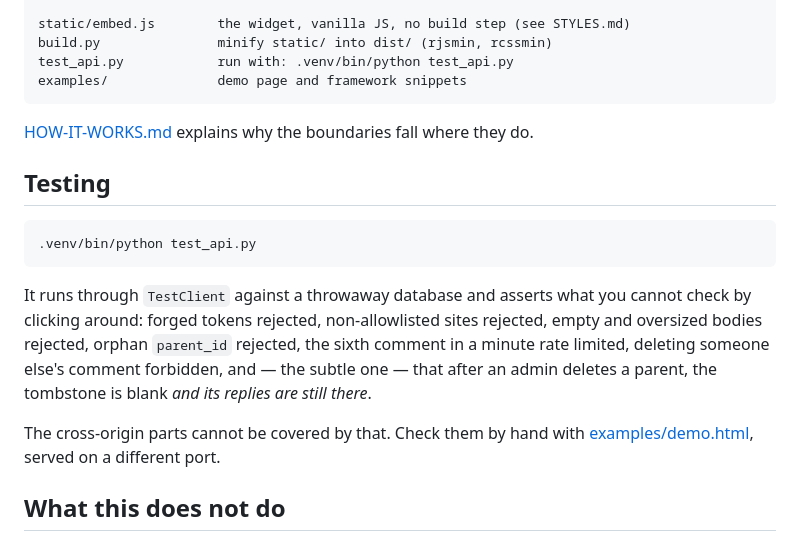
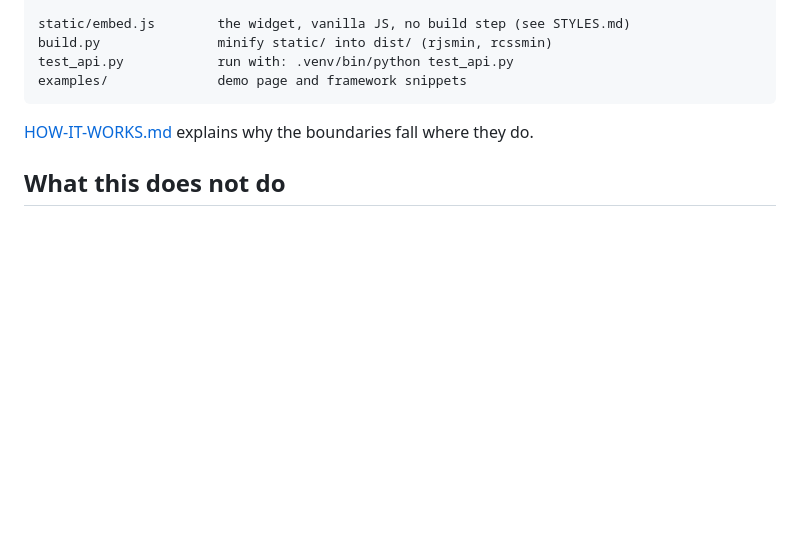
Before and after one commit to byandrev/hilo, a Markdown page: README.md, the part around the change. GitHub-like rendering; blank space fills up the shorter version.

Commit message:
docs: remove outdated testing instructions from README

````diff
--- a/README.md
+++ b/README.md
@@ -149,21 +149,6 @@ examples/              demo page and framework snippets
 [HOW-IT-WORKS.md](HOW-IT-WORKS.md#where-the-code-lives) explains why the boundaries fall
 where they do.
 
-## Testing
-
-```bash
-.venv/bin/python test_api.py
-```
-
-It runs through `TestClient` against a throwaway database and asserts what you cannot check
-by clicking around: forged tokens rejected, non-allowlisted sites rejected, empty and
-oversized bodies rejected, orphan `parent_id` rejected, the sixth comment in a minute rate
-limited, deleting someone else's comment forbidden, and — the subtle one — that after an
-admin deletes a parent, the tombstone is blank _and its replies are still there_.
-
-The cross-origin parts cannot be covered by that. Check them by hand with
-[examples/demo.html](examples/demo.html), served on a different port.
-
 ## What this does not do
 
 No markdown, no editing, no voting or reactions, no email notifications, no pagination, no
````
